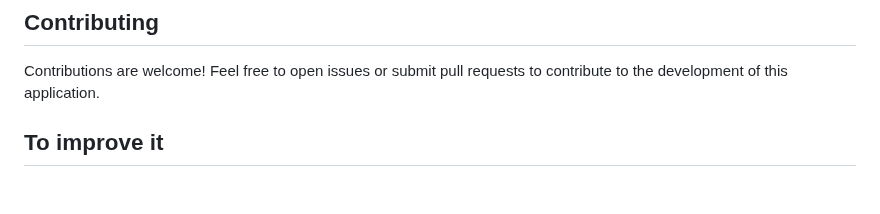
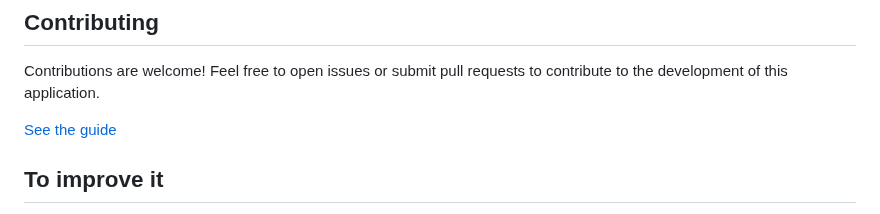
Before and after one commit to YR72dpi/SecuredWhisker, a Markdown page: README.md, the part around the change. GitHub-like rendering; blank space fills up the shorter version.

Commit message:
feat: begin guide line for dev

```diff
--- a/README.md
+++ b/README.md
@@ -289,6 +289,8 @@ Additional labels for pre-release and build metadata are available as extensions
 
 Contributions are welcome! Feel free to open issues or submit pull requests to contribute to the development of this application.
 
+[See the guide](./docs/development_guide.md)
+
 ## To improve it
 
 - 2FA
```
Also changed, not shown: docs/development_guide.md (added, +7 -0 lines).
